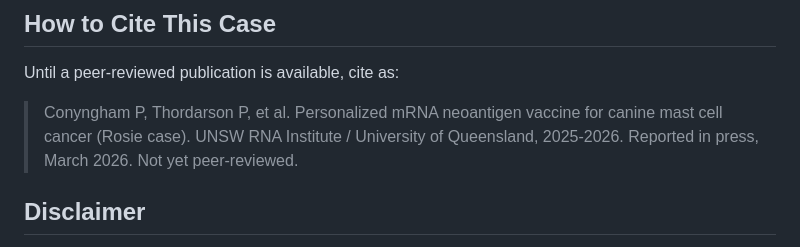
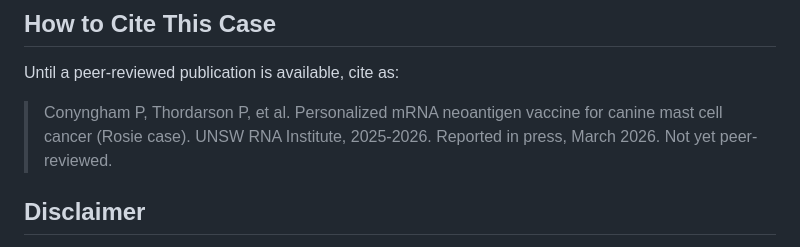
Before and after one commit to OpenVet-Projects/VetClaw, a Markdown page: cases/rosie-2026/README.md, the part around the change. Drawn GitHub-style.

```diff
--- a/cases/rosie-2026/README.md
+++ b/cases/rosie-2026/README.md
@@ -70,7 +70,7 @@ This case was reported in multiple outlets including Fortune, The Australian, ND
 
 Until a peer-reviewed publication is available, cite as:
 
-> Conyngham P, Thordarson P, et al. Personalized mRNA neoantigen vaccine for canine mast cell cancer (Rosie case). UNSW RNA Institute / University of Queensland, 2025-2026. Reported in press, March 2026. Not yet peer-reviewed.
+> Conyngham P, Thordarson P, et al. Personalized mRNA neoantigen vaccine for canine mast cell cancer (Rosie case). UNSW RNA Institute, 2025-2026. Reported in press, March 2026. Not yet peer-reviewed.
 
 ## Disclaimer
 
```
Also changed, not shown: README.md (+34 -15 lines).
